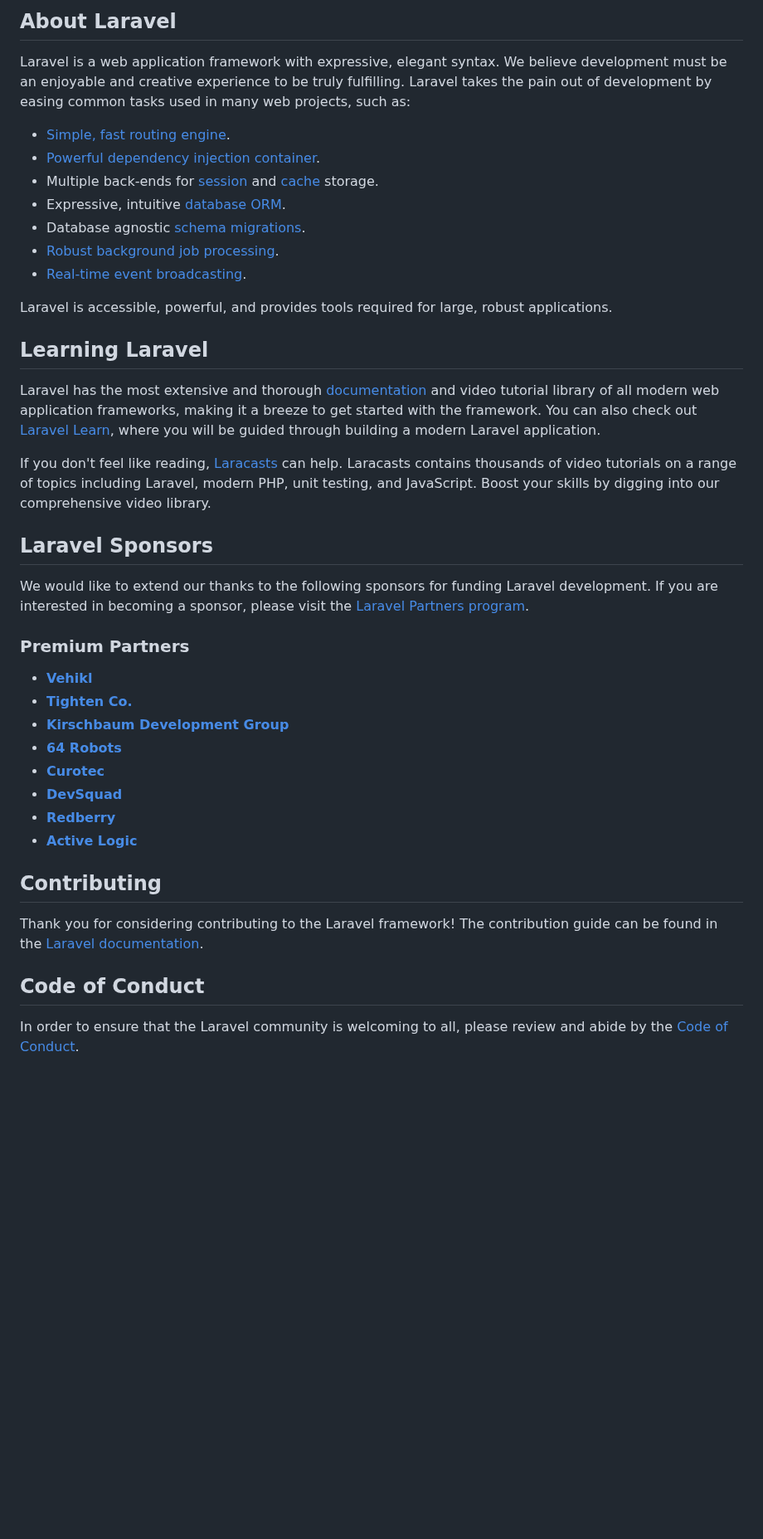
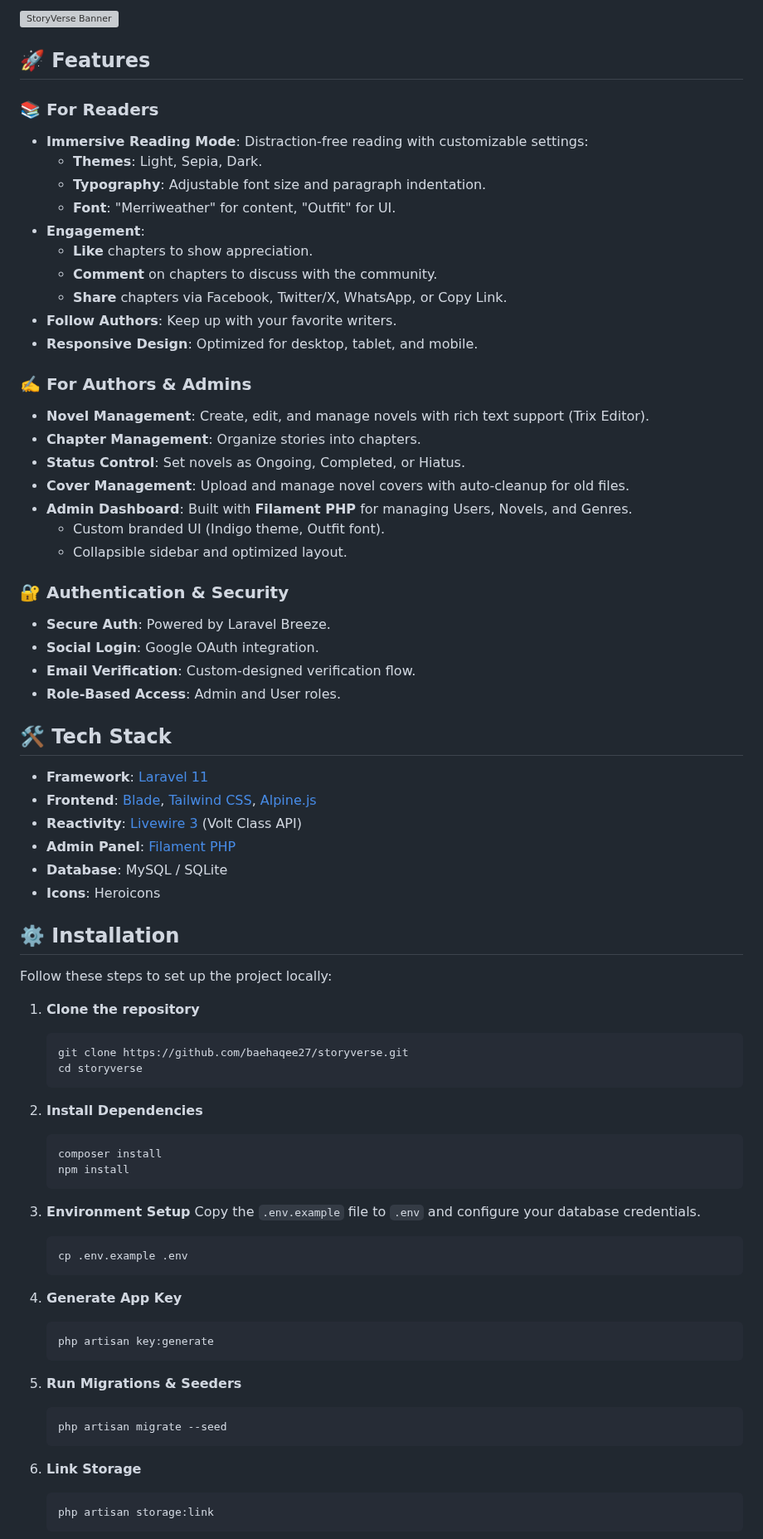
Before and after one commit to baehaqee27/storyverse, a Markdown page: README.md, the part around one of its changes. Shown at 83% size. Rendered like a GitHub page; blank space fills up the shorter version; grey boxes are pictures that could not be loaded.

Commit message:
add MD file

````diff
--- a/README.md
+++ b/README.md
@@ -9,44 +4,78 @@
 
-## About Laravel
+![StoryVerse Banner](https://via.placeholder.com/1200x600?text=StoryVerse+Preview)
 
-Laravel is a web application framework with expressive, elegant syntax. We believe development must be an enjoyable and creative experience to be truly fulfilling. Laravel takes the pain out of development by easing common tasks used in many web projects, such as:
+## 🚀 Features
 
-- [Simple, fast routing engine](https://laravel.com/docs/routing).
-- [Powerful dependency injection container](https://laravel.com/docs/container).
-- Multiple back-ends for [session](https://laravel.com/docs/session) and [cache](https://laravel.com/docs/cache) storage.
-- Expressive, intuitive [database ORM](https://laravel.com/docs/eloquent).
-- Database agnostic [schema migrations](https://laravel.com/docs/migrations).
-- [Robust background job processing](https://laravel.com/docs/queues).
-- [Real-time event broadcasting](https://laravel.com/docs/broadcasting).
+### 📚 For Readers
+- **Immersive Reading Mode**: Distraction-free reading with customizable settings:
+    - **Themes**: Light, Sepia, Dark.
+    - **Typography**: Adjustable font size and paragraph indentation.
+    - **Font**: "Merriweather" for content, "Outfit" for UI.
+- **Engagement**:
+    - **Like** chapters to show appreciation.
+    - **Comment** on chapters to discuss with the community.
+    - **Share** chapters via Facebook, Twitter/X, WhatsApp, or Copy Link.
+- **Follow Authors**: Keep up with your favorite writers.
+- **Responsive Design**: Optimized for desktop, tablet, and mobile.
 
-Laravel is accessible, powerful, and provides tools required for large, robust applications.
+### ✍️ For Authors & Admins
+- **Novel Management**: Create, edit, and manage novels with rich text support (Trix Editor).
+- **Chapter Management**: Organize stories into chapters.
+- **Status Control**: Set novels as Ongoing, Completed, or Hiatus.
+- **Cover Management**: Upload and manage novel covers with auto-cleanup for old files.
+- **Admin Dashboard**: Built with **Filament PHP** for managing Users, Novels, and Genres.
+    - Custom branded UI (Indigo theme, Outfit font).
+    - Collapsible sidebar and optimized layout.
 
-## Learning Laravel
+### 🔐 Authentication & Security
+- **Secure Auth**: Powered by Laravel Breeze.
+- **Social Login**: Google OAuth integration.
+- **Email Verification**: Custom-designed verification flow.
+- **Role-Based Access**: Admin and User roles.
 
-Laravel has the most extensive and thorough [documentation](https://laravel.com/docs) and video tutorial library of all modern web application frameworks, making it a breeze to get started with the framework. You can also check out [Laravel Learn](https://laravel.com/learn), where you will be guided through building a modern Laravel application.
+## 🛠️ Tech Stack
 
-If you don't feel like reading, [Laracasts](https://laracasts.com) can help. Laracasts contains thousands of video tutorials on a range of topics including Laravel, modern PHP, unit testing, and JavaScript. Boost your skills by digging into our comprehensive video library.
+- **Framework**: [Laravel 11](https://laravel.com)
+- **Frontend**: [Blade](https://laravel.com/docs/blade), [Tailwind CSS](https://tailwindcss.com), [Alpine.js](https://alpinejs.dev)
+- **Reactivity**: [Livewire 3](https://livewire.laravel.com) (Volt Class API)
+- **Admin Panel**: [Filament PHP](https://filamentphp.com)
+- **Database**: MySQL / SQLite
+- **Icons**: Heroicons
 
-## Laravel Sponsors
+## ⚙️ Installation
 
-We would like to extend our thanks to the following sponsors for funding Laravel development. If you are interested in becoming a sponsor, please visit the [Laravel Partners program](https://partners.laravel.com).
+Follow these steps to set up the project locally:
 
-### Premium Partners
+1.  **Clone the repository**
+    ```bash
+    git clone https://github.com/baehaqee27/storyverse.git
+    cd storyverse
+    ```
 
-- **[Vehikl](https://vehikl.com)**
-- **[Tighten Co.](https://tighten.co)**
-- **[Kirschbaum Development Group](https://kirschbaumdevelopment.com)**
-- **[64 Robots](https://64robots.com)**
-- **[Curotec](https://www.curotec.com/services/technologies/laravel)**
-- **[DevSquad](https://devsquad.com/hire-laravel-developers)**
-- **[Redberry](https://redberry.international/laravel-development)**
-- **[Active Logic](https://activelogic.com)**
+2.  **Install Dependencies**
+    ```bash
+    composer install
+    npm install
+    ```
 
-## Contributing
+3.  **Environment Setup**
+    Copy the `.env.example` file to `.env` and configure your database credentials.
+    ```bash
+    cp .env.example .env
+    ```
 
-Thank you for considering contributing to the Laravel framework! The contribution guide can be found in the [Laravel documentation](https://laravel.com/docs/contributions).
+4.  **Generate App Key**
+    ```bash
+    php artisan key:generate
+    ```
 
-## Code of Conduct
+5.  **Run Migrations & Seeders**
+    ```bash
+    php artisan migrate --seed
+    ```
 
-In order to ensure that the Laravel community is welcoming to all, please review and abide by the [Code of Conduct](https://laravel.com/docs/contributions#code-of-conduct).
+6.  **Link Storage**
+    ```bash
+    php artisan storage:link
+    ```
 
````
Also changed, not shown: other parts of README.md (+13 -11 lines).
